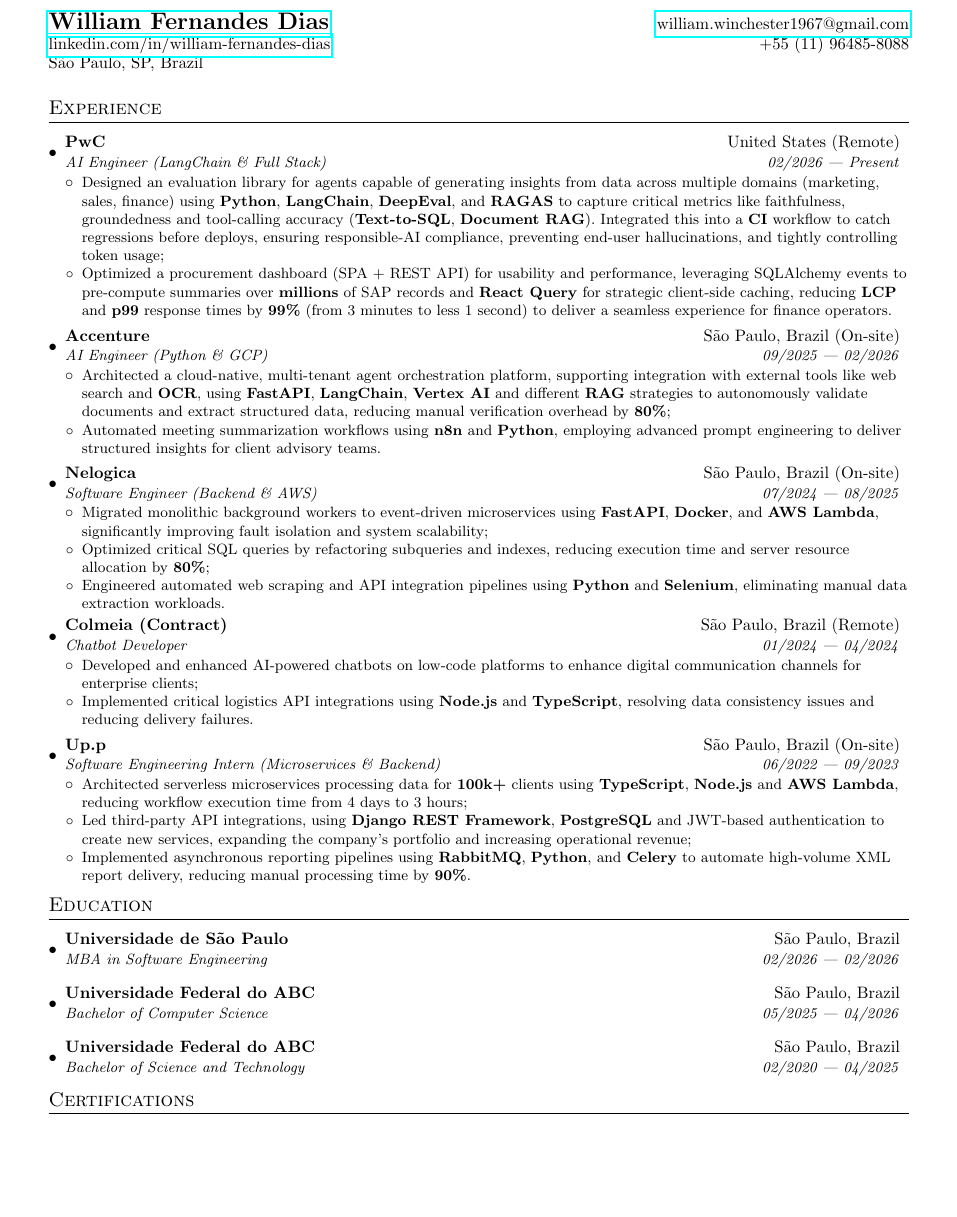
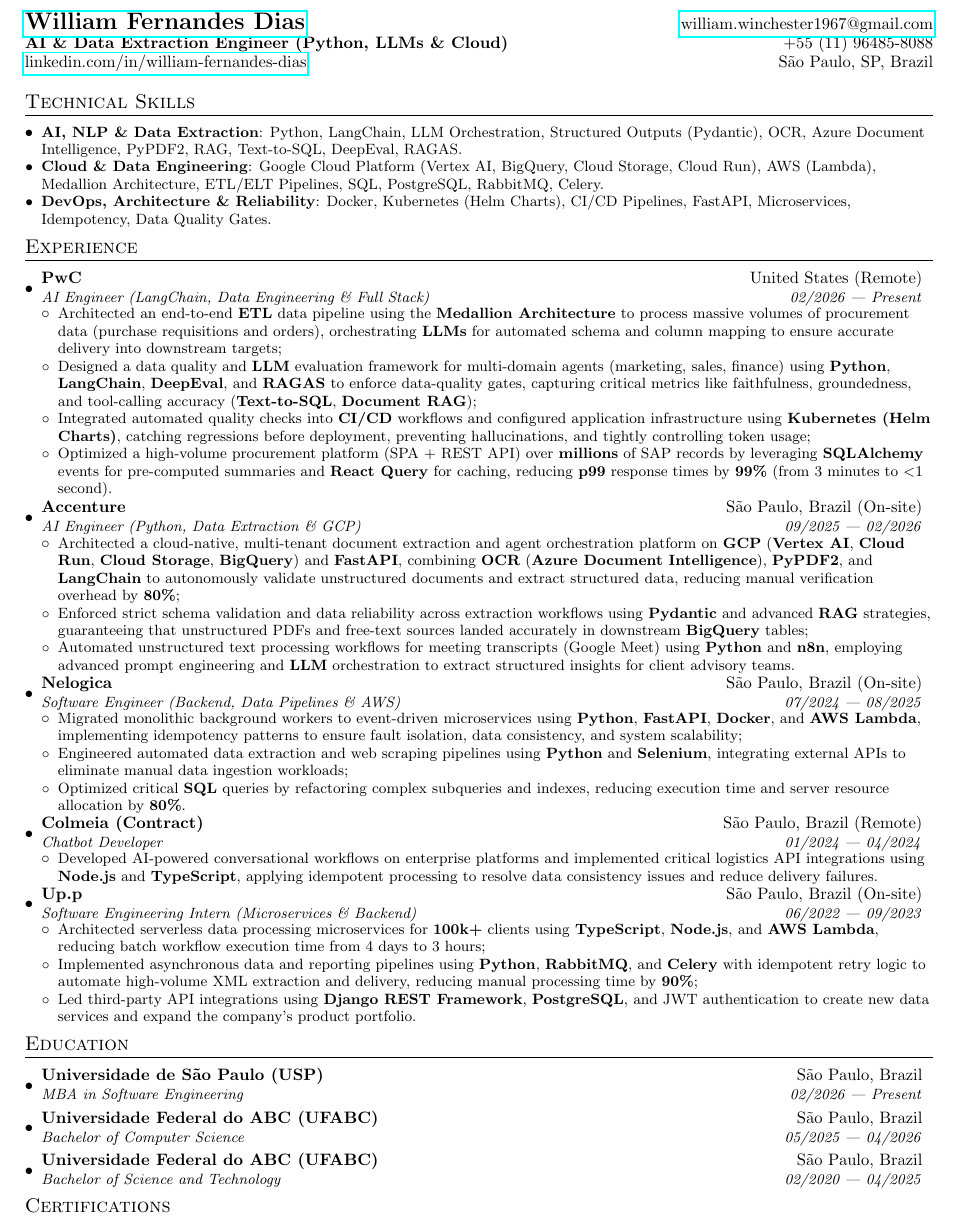
Before and after one commit to William-Fernandes252/cv, a LaTeX CV (cv.tex, which reads sessions/education.tex, sessions/experience.tex, sessions/heading.tex): part of the page, cut so that both start at the same text, the shorter picture padded with empty space. Compiled offline with pdfLaTeX.

Commit message:
feat: tailor CV for Stefanini Data Extraction Engineer role

```diff
--- a/cv.tex
+++ b/cv.tex
@@ -1,7 +1,8 @@
 \documentclass[letterpaper,10pt]{article}
 
 \usepackage{latexsym}
-\usepackage[margin=0.65in,top=0.55in,bottom=0.5in,footskip=0.2in]{geometry}
+\usepackage[hmargin=0.45in,vmargin=0.25in,footskip=0.1in]{geometry}
+\linespread{0.96}
 \usepackage{titlesec}
 \usepackage{marvosym}
 \usepackage[usenames,dvipsnames]{color}
@@ -24,8 +25,8 @@
 
 % Sections formatting
 \titleformat{\section}{
-  \vspace{-6pt}\scshape\raggedright\large
-}{}{0em}{}[\color{black}\titlerule \vspace{-3pt}]
+  \vspace{-8pt}\scshape\raggedright\large
+}{}{0em}{}[\color{black}\titlerule \vspace{-4pt}]
 
 %-------------------------
 % Custom commands
@@ -48,7 +49,7 @@
   \begin{tabular*}{0.97\textwidth}{l@{\extracolsep{\fill}}r}
     \textbf{#1} & #2 \\
     \textit{\small#3} & \textit{\small #4} \\
-  \end{tabular*}\vspace{-3pt}
+  \end{tabular*}\vspace{-1pt}
 }
 
 \newcommand{\resumeSubItem}[2]{\resumeItem{#1}{#2}\vspace{-2pt}}
@@ -56,13 +57,13 @@
 \renewcommand{\labelitemii}{$\circ$}
 
 \newcommand{\resumeSubHeadingListStart}{
-\begin{itemize}[leftmargin=*]}
+\begin{itemize}[nosep,leftmargin=*]}
     \newcommand{\resumeSubHeadingListEnd}{
-\end{itemize}}
+\end{itemize}\vspace{-3pt}}
 \newcommand{\resumeItemListStart}{
 \begin{itemize}[nosep,leftmargin=*]}
     \newcommand{\resumeItemListEnd}{
-\end{itemize}\vspace{-4pt}}
+\end{itemize}\vspace{0pt}}
 
 \begin{document}
 
--- a/sessions/education.tex
+++ b/sessions/education.tex
@@ -1,12 +1,12 @@
 \section{Education}
 \resumeSubHeadingListStart
 \resumeSubheading
-{Universidade de São Paulo}{São Paulo, Brazil}
-{MBA in Software Engineering}{02/2026 --- 02/2026}
+{Universidade de São Paulo (USP)}{São Paulo, Brazil}
+{MBA in Software Engineering}{02/2026 --- Present}
 \resumeSubheading
-{Universidade Federal do ABC}{São Paulo, Brazil}
+{Universidade Federal do ABC (UFABC)}{São Paulo, Brazil}
 {Bachelor of Computer Science}{05/2025 --- 04/2026}
 \resumeSubheading
-{Universidade Federal do ABC}{São Paulo, Brazil}
+{Universidade Federal do ABC (UFABC)}{São Paulo, Brazil}
 {Bachelor of Science and Technology}{02/2020 --- 04/2025}
 \resumeSubHeadingListEnd
--- a/sessions/experience.tex
+++ b/sessions/experience.tex
@@ -3,34 +3,40 @@
 
 \resumeSubheading
 {PwC}{United States (Remote)}
-{AI Engineer (LangChain \& Full Stack)}{02/2026 --- Present}
+{AI Engineer (LangChain, Data Engineering \& Full Stack)}{02/2026 --- Present}
 \resumeItemListStart
 \resumeItemShort
-{Designed an evaluation library for agents capable of generating insights from data across multiple domains (marketing, sales, finance) using \textbf{Python}, \textbf{LangChain}, \textbf{DeepEval}, and \textbf{RAGAS} to capture critical metrics like faithfulness, groundedness and tool-calling accuracy (\textbf{Text-to-SQL}, \textbf{Document RAG}). Integrated this into a \textbf{CI} workflow to catch regressions before deploys, ensuring responsible-AI compliance, preventing end-user hallucinations, and tightly controlling token usage;}
+{Architected an end-to-end \textbf{ETL} data pipeline using the \textbf{Medallion Architecture} to process massive volumes of procurement data (purchase requisitions and orders), orchestrating \textbf{LLMs} for automated schema and column mapping to ensure accurate delivery into downstream targets;}
 \resumeItemShort
-{Optimized a procurement dashboard (SPA + REST API) for usability and performance, leveraging SQLAlchemy events to pre-compute summaries over \textbf{millions} of SAP records and \textbf{React Query} for strategic client-side caching, reducing \textbf{LCP} and \textbf{p99} response times by \textbf{99\%} (from 3 minutes to less 1 second) to deliver a seamless experience for finance operators.}
+{Designed a data quality and \textbf{LLM} evaluation framework for multi-domain agents (marketing, sales, finance) using \textbf{Python}, \textbf{LangChain}, \textbf{DeepEval}, and \textbf{RAGAS} to enforce data-quality gates, capturing critical metrics like faithfulness, groundedness, and tool-calling accuracy (\textbf{Text-to-SQL}, \textbf{Document RAG});}
+\resumeItemShort
+{Integrated automated quality checks into \textbf{CI/CD} workflows and configured application infrastructure using \textbf{Kubernetes (Helm Charts)}, catching regressions before deployment, preventing hallucinations, and tightly controlling token usage;}
+\resumeItemShort
+{Optimized a high-volume procurement platform (SPA + REST API) over \textbf{millions} of SAP records by leveraging \textbf{SQLAlchemy} events for pre-computed summaries and \textbf{React Query} for caching, reducing \textbf{p99} response times by \textbf{99\%} (from 3 minutes to $<$1 second).}
 \resumeItemListEnd
 
 \resumeSubheading
 {Accenture}{São Paulo, Brazil (On-site)}
-{AI Engineer (Python \& GCP)}{09/2025 --- 02/2026}
+{AI Engineer (Python, Data Extraction \& GCP)}{09/2025 --- 02/2026}
 \resumeItemListStart
 \resumeItemShort
-{Architected a cloud-native, multi-tenant agent orchestration platform, supporting integration with external tools like web search and \textbf{OCR}, using \textbf{FastAPI}, \textbf{LangChain}, \textbf{Vertex AI} and different \textbf{RAG} strategies to autonomously validate documents and extract structured data, reducing manual verification overhead by \textbf{80\%};}
+{Architected a cloud-native, multi-tenant document extraction and agent orchestration platform on \textbf{GCP} (\textbf{Vertex AI}, \textbf{Cloud Run}, \textbf{Cloud Storage}, \textbf{BigQuery}) and \textbf{FastAPI}, combining \textbf{OCR} (\textbf{Azure Document Intelligence}), \textbf{PyPDF2}, and \textbf{LangChain} to autonomously validate unstructured documents and extract structured data, reducing manual verification overhead by \textbf{80\%};}
 \resumeItemShort
-{Automated meeting summarization workflows using \textbf{n8n} and \textbf{Python}, employing advanced prompt engineering to deliver structured insights for client advisory teams.}
+{Enforced strict schema validation and data reliability across extraction workflows using \textbf{Pydantic} and advanced \textbf{RAG} strategies, guaranteeing that unstructured PDFs and free-text sources landed accurately in downstream \textbf{BigQuery} tables;}
+\resumeItemShort
+{Automated unstructured text processing workflows for meeting transcripts (Google Meet) using \textbf{Python} and \textbf{n8n}, employing advanced prompt engineering and \textbf{LLM} orchestration to extract structured insights for client advisory teams.}
 \resumeItemListEnd
 
 \resumeSubheading
 {Nelogica}{São Paulo, Brazil (On-site)}
-{Software Engineer (Backend \& AWS)}{07/2024 --- 08/2025}
+{Software Engineer (Backend, Data Pipelines \& AWS)}{07/2024 --- 08/2025}
 \resumeItemListStart
 \resumeItemShort
-{Migrated monolithic background workers to event-driven microservices using \textbf{FastAPI}, \textbf{Docker}, and \textbf{AWS Lambda}, significantly improving fault isolation and system scalability;}
+{Migrated monolithic background workers to event-driven microservices using \textbf{Python}, \textbf{FastAPI}, \textbf{Docker}, and \textbf{AWS Lambda}, implementing idempotency patterns to ensure fault isolation, data consistency, and system scalability;}
 \resumeItemShort
-{Optimized critical SQL queries by refactoring subqueries and indexes, reducing execution time and server resource allocation by \textbf{80\%};}
+{Engineered automated data extraction and web scraping pipelines using \textbf{Python} and \textbf{Selenium}, integrating external APIs to eliminate manual data ingestion workloads;}
 \resumeItemShort
-{Engineered automated web scraping and API integration pipelines using \textbf{Python} and \textbf{Selenium}, eliminating manual data extraction workloads.}
+{Optimized critical \textbf{SQL} queries by refactoring complex subqueries and indexes, reducing execution time and server resource allocation by \textbf{80\%}.}
 \resumeItemListEnd
 
 \resumeSubheading
@@ -38,9 +44,7 @@
 {Chatbot Developer}{01/2024 --- 04/2024}
 \resumeItemListStart
 \resumeItemShort
-{Developed and enhanced AI-powered chatbots on low-code platforms to enhance digital communication channels for enterprise clients;}
-\resumeItemShort
-{Implemented critical logistics API integrations using \textbf{Node.js} and \textbf{TypeScript}, resolving data consistency issues and reducing delivery failures.}
+{Developed AI-powered conversational workflows on enterprise platforms and implemented critical logistics API integrations using \textbf{Node.js} and \textbf{TypeScript}, applying idempotent processing to resolve data consistency issues and reduce delivery failures.}
 \resumeItemListEnd
 
 \resumeSubheading
@@ -48,11 +52,11 @@
 {Software Engineering Intern (Microservices \& Backend)}{06/2022 --- 09/2023}
 \resumeItemListStart
 \resumeItemShort
-{Architected serverless microservices processing data for \textbf{100k+} clients using \textbf{TypeScript}, \textbf{Node.js} and \textbf{AWS Lambda}, reducing workflow execution time from $4$ days to $3$ hours;}
+{Architected serverless data processing microservices for \textbf{100k+} clients using \textbf{TypeScript}, \textbf{Node.js}, and \textbf{AWS Lambda}, reducing batch workflow execution time from $4$ days to $3$ hours;}
 \resumeItemShort
-{Led third-party API integrations, using \textbf{Django REST Framework}, \textbf{PostgreSQL} and JWT-based authentication to create new services, expanding the company's portfolio and increasing operational revenue;}
+{Implemented asynchronous data and reporting pipelines using \textbf{Python}, \textbf{RabbitMQ}, and \textbf{Celery} with idempotent retry logic to automate high-volume XML extraction and delivery, reducing manual processing time by \textbf{90\%};}
 \resumeItemShort
-{Implemented asynchronous reporting pipelines using \textbf{RabbitMQ}, \textbf{Python}, and \textbf{Celery} to automate high-volume XML report delivery, reducing manual processing time by \textbf{90\%}.}
+{Led third-party API integrations using \textbf{Django REST Framework}, \textbf{PostgreSQL}, and JWT authentication to create new data services and expand the company's product portfolio.}
 \resumeItemListEnd
 
 \resumeSubHeadingListEnd
--- a/sessions/heading.tex
+++ b/sessions/heading.tex
@@ -1,5 +1,5 @@
 \begin{tabular*}{\textwidth}{l@{\extracolsep{\fill}}r}
   \textbf{\href{https://www.linkedin.com/in/william-fernandes-dias-b6a246217/}{\Large William Fernandes Dias}} & \href{mailto:william.winchester1967@gmail.com}{william.winchester1967@gmail.com}\\
-  \href{https://www.linkedin.com/in/william-fernandes-dias-b6a246217/}{linkedin.com/in/william-fernandes-dias} & +55 (11) 96485-8088 \\
-  São Paulo, SP, Brazil & \\
+  \textbf{AI \& Data Extraction Engineer (Python, LLMs \& Cloud)} & +55 (11) 96485-8088 \\
+  \href{https://www.linkedin.com/in/william-fernandes-dias-b6a246217/}{linkedin.com/in/william-fernandes-dias} & São Paulo, SP, Brazil \\
 \end{tabular*}
--- a/sessions/skills.tex
+++ b/sessions/skills.tex
@@ -1,10 +1,12 @@
-\section{Skills}
+\section{Technical Skills}
 \resumeSubHeadingListStart
-\item{
-  \textbf{AI \& NLP}{: LangChain, RAG, OCR, Agents, Prompt Engineering, LangGraph, DeepEval, RAGAS, LangFuse, MCP, Claude, OpenAI}
+\item\small{
+  \textbf{AI, NLP \& Data Extraction}{: Python, LangChain, LLM Orchestration, Structured Outputs (Pydantic), OCR, Azure Document Intelligence, PyPDF2, RAG, Text-to-SQL, DeepEval, RAGAS.}
   \hfill
 }
-\item{
-  \textbf{Backend \& Automation}{: Python, FastAPI, Django, Node.js, Celery, Selenium, n8n, Microservices, REST APIs}
+\item\small{
+  \textbf{Cloud \& Data Engineering}{: Google Cloud Platform (Vertex AI, BigQuery, Cloud Storage, Cloud Run), AWS (Lambda), Medallion Architecture, ETL/ELT Pipelines, SQL, PostgreSQL, RabbitMQ, Celery.}
   \hfill
 }
+\item\small{
+  \textbf{DevOps, Architecture \& Reliability}{: Docker, Kubernetes (Helm Charts), CI/CD Pipelines, FastAPI, Microservices, Idempotency, Data Quality Gates.}
```
Also changed, not shown: cv.tex (2 more changed lines), sessions/skills.tex (10 more changed lines).
